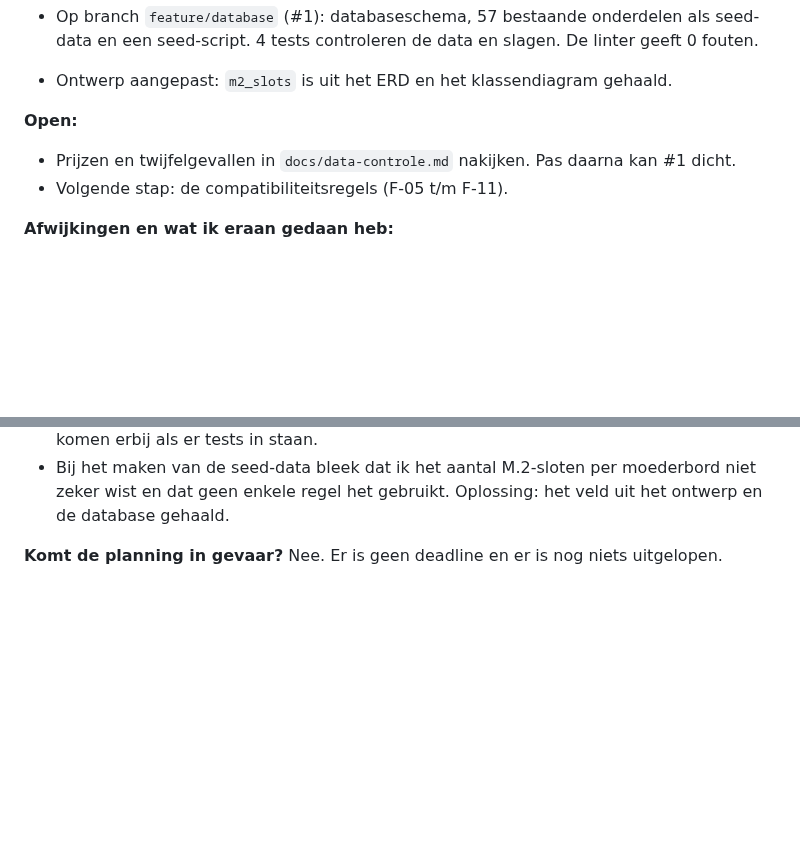
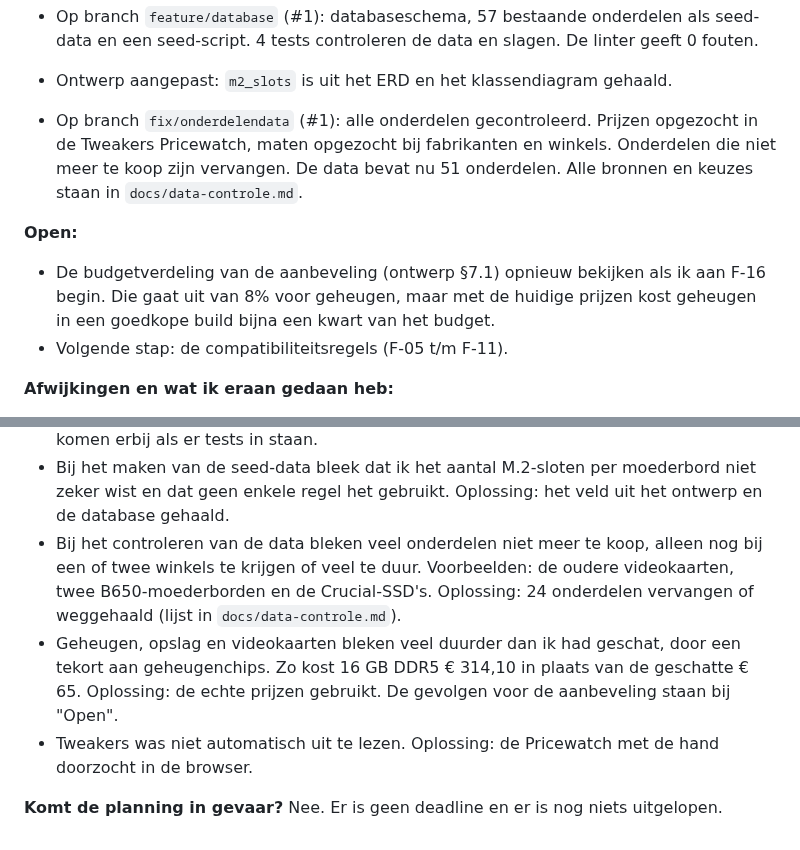
Before and after one commit to Niels023/pc-bouwplanner, a Markdown page: docs/voortgang.md, 2 parts joined by grey strips. GitHub-like rendering; blank space fills up the shorter version.

Commit message:
docs: voortgang bijgewerkt na controle van de data

```diff
--- a/docs/voortgang.md
+++ b/docs/voortgang.md
@@ -27,10 +27,11 @@ Start: woensdag 28 oktober 2026.
 - Composer geïnstalleerd. Projectopzet gemaakt met phpdotenv, PHPUnit 11 en PHP_CodeSniffer 4 (PSR-12). De databasegegevens staan in `.env`.
 - Op branch `feature/database` (#1): databaseschema, 57 bestaande onderdelen als seed-data en een seed-script. 4 tests controleren de data en slagen. De linter geeft 0 fouten.
 - Ontwerp aangepast: `m2_slots` is uit het ERD en het klassendiagram gehaald.
+- Op branch `fix/onderdelendata` (#1): alle onderdelen gecontroleerd. Prijzen opgezocht in de Tweakers Pricewatch, maten opgezocht bij fabrikanten en winkels. Onderdelen die niet meer te koop zijn vervangen. De data bevat nu 51 onderdelen. Alle bronnen en keuzes staan in `docs/data-controle.md`.
 
 **Open:**
 
-- Prijzen en twijfelgevallen in `docs/data-controle.md` nakijken. Pas daarna kan #1 dicht.
+- De budgetverdeling van de aanbeveling (ontwerp §7.1) opnieuw bekijken als ik aan F-16 begin. Die gaat uit van 8% voor geheugen, maar met de huidige prijzen kost geheugen in een goedkope build bijna een kwart van het budget.
 - Volgende stap: de compatibiliteitsregels (F-05 t/m F-11).
 
 **Afwijkingen en wat ik eraan gedaan heb:**
@@ -41,5 +42,8 @@ Start: woensdag 28 oktober 2026.
 - Na het installeren van de GitHub CLI vond de terminal `gh` niet, omdat de terminal al open stond voor de installatie. Oplossing: `gh` gestart met het volledige pad.
 - `composer test` faalde omdat in `phpunit.xml` testmappen stonden die nog niet bestaan. Oplossing: alleen de bestaande testmap in de configuratie gezet. De andere mappen komen erbij als er tests in staan.
 - Bij het maken van de seed-data bleek dat ik het aantal M.2-sloten per moederbord niet zeker wist en dat geen enkele regel het gebruikt. Oplossing: het veld uit het ontwerp en de database gehaald.
+- Bij het controleren van de data bleken veel onderdelen niet meer te koop, alleen nog bij een of twee winkels te krijgen of veel te duur. Voorbeelden: de oudere videokaarten, twee B650-moederborden en de Crucial-SSD's. Oplossing: 24 onderdelen vervangen of weggehaald (lijst in `docs/data-controle.md`).
+- Geheugen, opslag en videokaarten bleken veel duurder dan ik had geschat, door een tekort aan geheugenchips. Zo kost 16 GB DDR5 € 314,10 in plaats van de geschatte € 65. Oplossing: de echte prijzen gebruikt. De gevolgen voor de aanbeveling staan bij "Open".
+- Tweakers was niet automatisch uit te lezen. Oplossing: de Pricewatch met de hand doorzocht in de browser.
 
 **Komt de planning in gevaar?** Nee. Er is geen deadline en er is nog niets uitgelopen.
```
